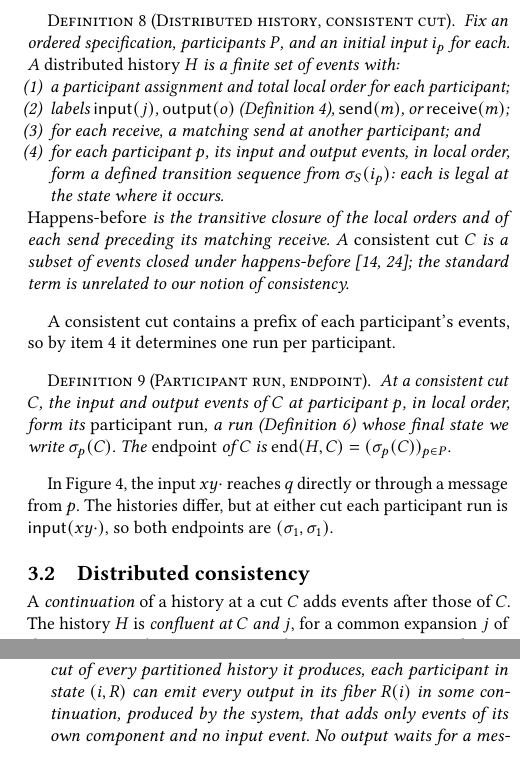
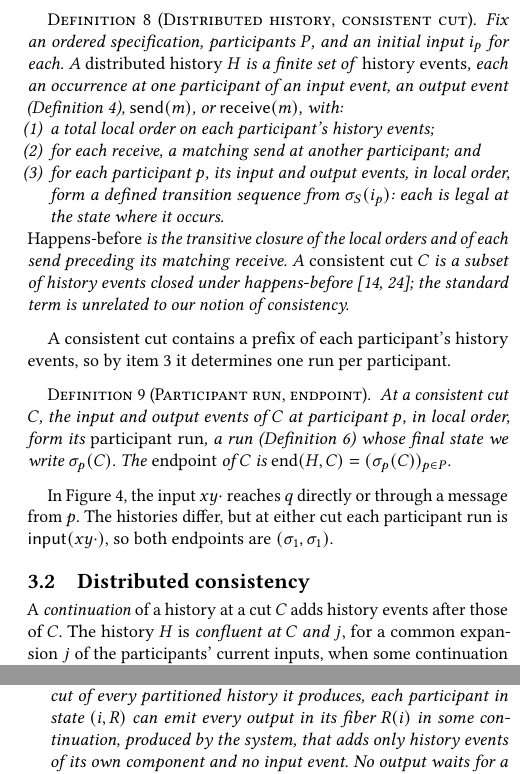
Before and after one commit to jhellerstein/coord-criterion, a LaTeX document (main.tex, which reads sections/complete-calm-cap.tex, sections/distributed-execution.tex): two parts of the columns of pages 7 and 13 of 32, joined at a grey line, cut so that both start at the same text, the shorter picture padded with empty space. Compiled offline with pdfLaTeX.

Commit message:
wip: history events vs input/output events

```diff
--- a/sections/complete-calm-cap.tex
+++ b/sections/complete-calm-cap.tex
@@ -359,7 +359,7 @@ a choice.
   \item \emph{Availability.}  The system has \emph{Availability} when, at every
         consistent cut of every partitioned history it produces, each
         participant in state $(i,R)$ can emit every output in its fiber $R(i)$
-        in some continuation, produced by the system, that adds only events of
+        in some continuation, produced by the system, that adds only history events of
         its own component and no input event.  No output waits for a message
         from another component, though an output event may apply commitments
         locally, within the participant's component.
--- a/sections/distributed-execution.tex
+++ b/sections/distributed-execution.tex
@@ -25,12 +25,12 @@ common \indesc $k$ of $i$ and $j$.
 \begin{definition}[Distributed history, consistent cut]
 \label{def:distributed-history}
 Fix an ordered specification, participants $P$, and an initial input $i_p$
-for each.  A \emph{distributed history} $H$ is a finite set of events with:
+for each.  A \emph{distributed history} $H$ is a finite set of
+\emph{history events}, each an occurrence at one participant of an input
+event, an output event (Definition~\ref{def:output-event}),
+$\mathsf{send}(m)$, or $\mathsf{receive}(m)$, with:
 \begin{enumerate}
-  \item a participant assignment and total local order for each participant;
-  \item labels $\mathsf{input}(j)$, $\mathsf{output}(o)$
-        (Definition~\ref{def:output-event}), $\mathsf{send}(m)$, or
-        $\mathsf{receive}(m)$;
+  \item a total local order on each participant's history events;
   \item for each receive, a matching send at another participant; and
   \item for each participant $p$, its input and output events, in local
         order, form a defined transition sequence from $\sigma_S(i_p)$: each
@@ -38,12 +38,13 @@ for each.  A \emph{distributed history} $H$ is a finite set of events with:
 \end{enumerate}
 \emph{Happens-before} is the transitive closure of the local orders and of
 each send preceding its matching receive.  A \emph{consistent cut} $C$ is a
-subset of events closed under
+subset of history events closed under
 happens-before~\cite{lamport1978time,chandy1985distributed}; the standard term
 is unrelated to our notion of consistency.
 \end{definition}
 
-A consistent cut contains a prefix of each participant's events, so by item~4
+A consistent cut contains a prefix of each participant's history events, so by
+item~3
 it determines one run per participant.
 
 \begin{definition}[Participant run, endpoint]
@@ -132,6 +133,6 @@ $(\sigma_1,\sigma_1)$.
 \label{sec:distributed-consistency}
 \label{sec:projection-confluence}
 
-A \emph{continuation} of a history at a cut $C$ adds events after those of
+A \emph{continuation} of a history at a cut $C$ adds history events after those of
 $C$.  The history $H$ is \emph{confluent at $C$ and $j$}, for a common
 \indesc $j$ of the participants' current inputs, when some continuation brings
```
Also changed, not shown: sections/complete-calm-cap.tex (4 more changed lines), sections/distributed-execution.tex (6 more changed lines).
